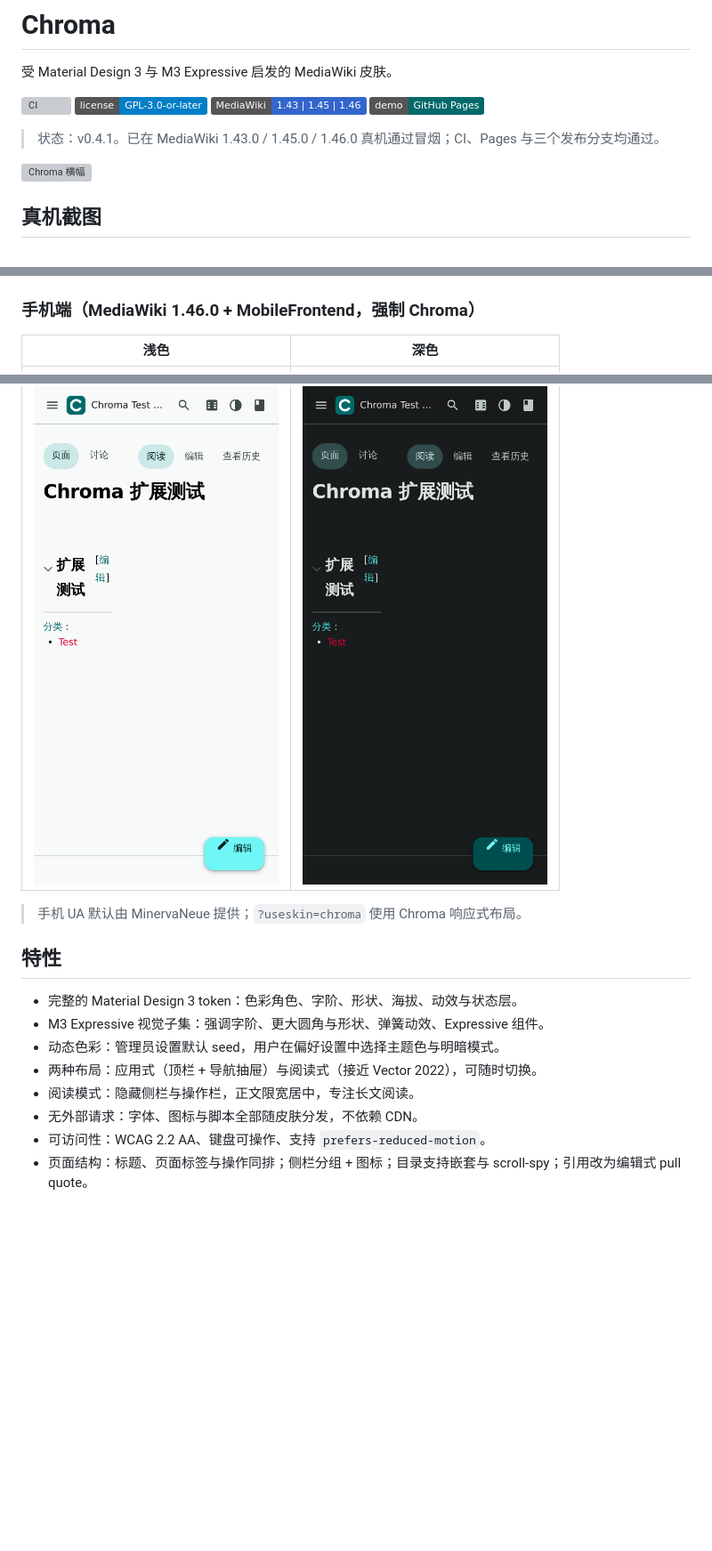
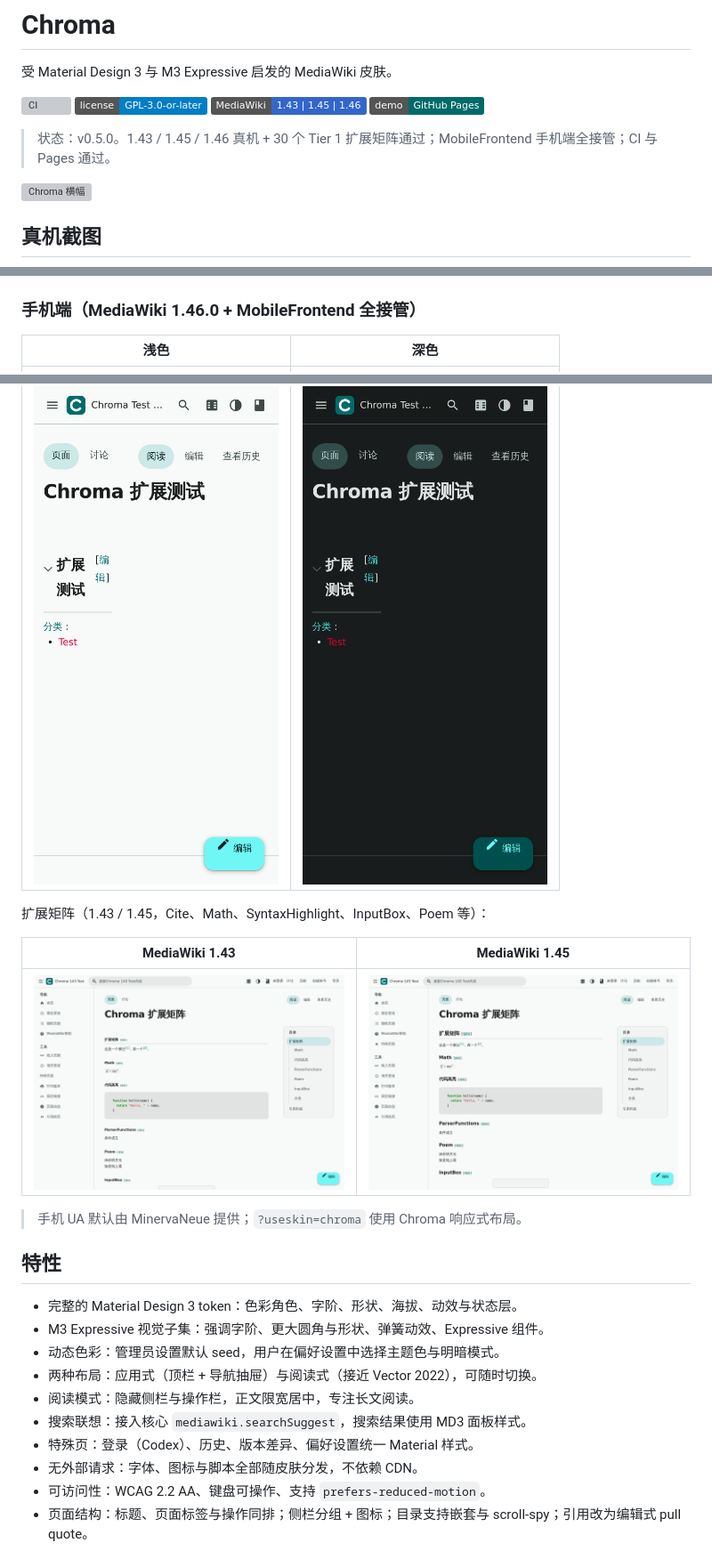
Before and after one commit to chroma-mediawiki/mediawiki-skins-Chroma, a Markdown page: README.md, 3 parts joined by grey strips. Shown at 89% size. Rendered like a GitHub page; pictures changed too: screenshots/mw143-extensions.png (added), screenshots/mw145-extensions.png (added), screenshots/mw146-mobile-chroma.png; badges without logos; blank space fills up the shorter version; grey boxes are pictures that could not be loaded.

Commit message:
feat: MF mobile takeover, search suggestions, special-page theming, 1.43/1.45 matrix

```diff
--- a/README.md
+++ b/README.md
@@ -7,7 +7,7 @@
 [![MediaWiki](https://img.shields.io/badge/MediaWiki-1.43%20%7C%201.45%20%7C%201.46-36c.svg)](docs/COMPAT-MATRIX.md)
 [![Demo](https://img.shields.io/badge/demo-GitHub%20Pages-006a6a.svg)](https://chroma-mediawiki.github.io/mediawiki-skins-Chroma/demo/)
 
-> 状态：v0.4.1。已在 MediaWiki 1.43.0 / 1.45.0 / 1.46.0 真机通过冒烟；CI、Pages 与三个发布分支均通过。
+> 状态：v0.5.0。1.43 / 1.45 / 1.46 真机 + 30 个 Tier 1 扩展矩阵通过；MobileFrontend 手机端全接管；CI 与 Pages 通过。
 
 ![Chroma 横幅](screenshots/readme-banner.svg)
 
@@ -27,11 +27,17 @@
 |---|---|
 | ![真机浅色](screenshots/mw146-content.png) | ![真机深色](screenshots/mw146-content-dark.png) |
 
-### 手机端（MediaWiki 1.46.0 + MobileFrontend，强制 Chroma）
+### 手机端（MediaWiki 1.46.0 + MobileFrontend 全接管）
 
 | 浅色 | 深色 |
 |---|---|
 | ![手机浅色](screenshots/mw146-mobile-chroma.png) | ![手机深色](screenshots/mw146-mobile-dark.png) |
+
+扩展矩阵（1.43 / 1.45，Cite、Math、SyntaxHighlight、InputBox、Poem 等）：
+
+| MediaWiki 1.43 | MediaWiki 1.45 |
+|---|---|
+| ![1.43 扩展矩阵](screenshots/mw143-extensions.png) | ![1.45 扩展矩阵](screenshots/mw145-extensions.png) |
 
 > 手机 UA 默认由 MinervaNeue 提供；`?useskin=chroma` 使用 Chroma 响应式布局。
 
@@ -42,6 +48,8 @@
 - 动态色彩：管理员设置默认 seed，用户在偏好设置中选择主题色与明暗模式。
 - 两种布局：应用式（顶栏 + 导航抽屉）与阅读式（接近 Vector 2022），可随时切换。
 - 阅读模式：隐藏侧栏与操作栏，正文限宽居中，专注长文阅读。
+- 搜索联想：接入核心 `mediawiki.searchSuggest`，搜索结果使用 MD3 面板样式。
+- 特殊页：登录（Codex）、历史、版本差异、偏好设置统一 Material 样式。
 - 无外部请求：字体、图标与脚本全部随皮肤分发，不依赖 CDN。
 - 可访问性：WCAG 2.2 AA、键盘可操作、支持 `prefers-reduced-motion`。
 - 页面结构：标题、页面标签与操作同排；侧栏分组 + 图标；目录支持嵌套与 scroll-spy；引用改为编辑式 pull quote。
```
Also changed, not shown: other parts of README.md (+4 -1 lines), CHANGELOG.md (+9 -0 lines), docs/COMPATIBILITY.md (+21 -3 lines), screenshots/mw146-diff.png (added), screenshots/mw146-history.png, screenshots/mw146-login.png, 2 other files.
